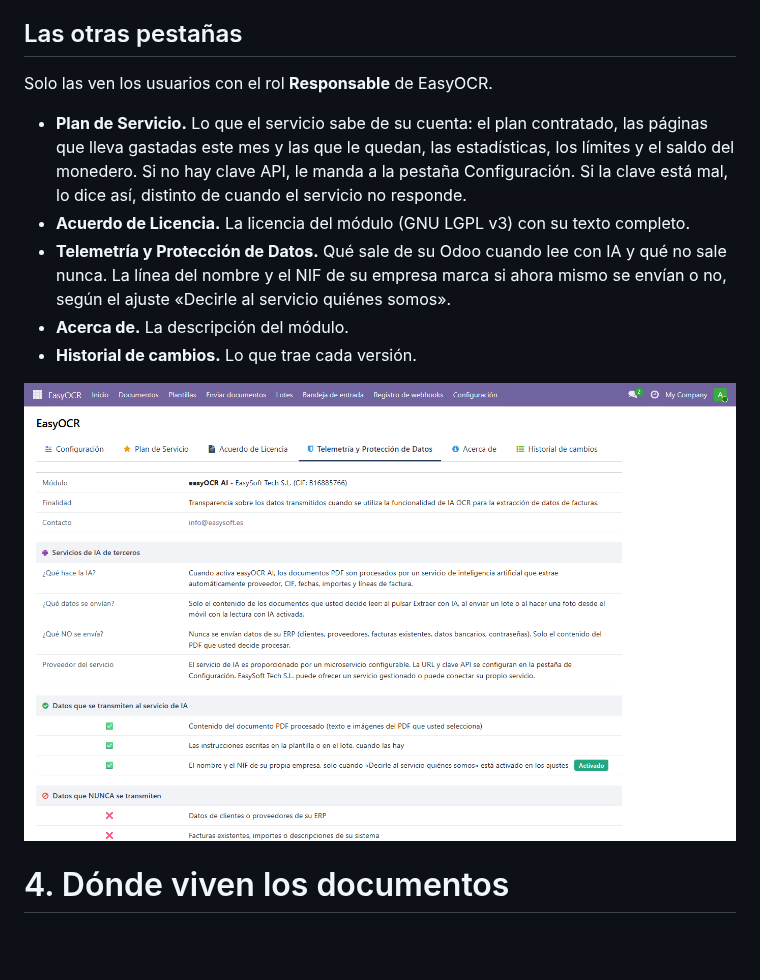
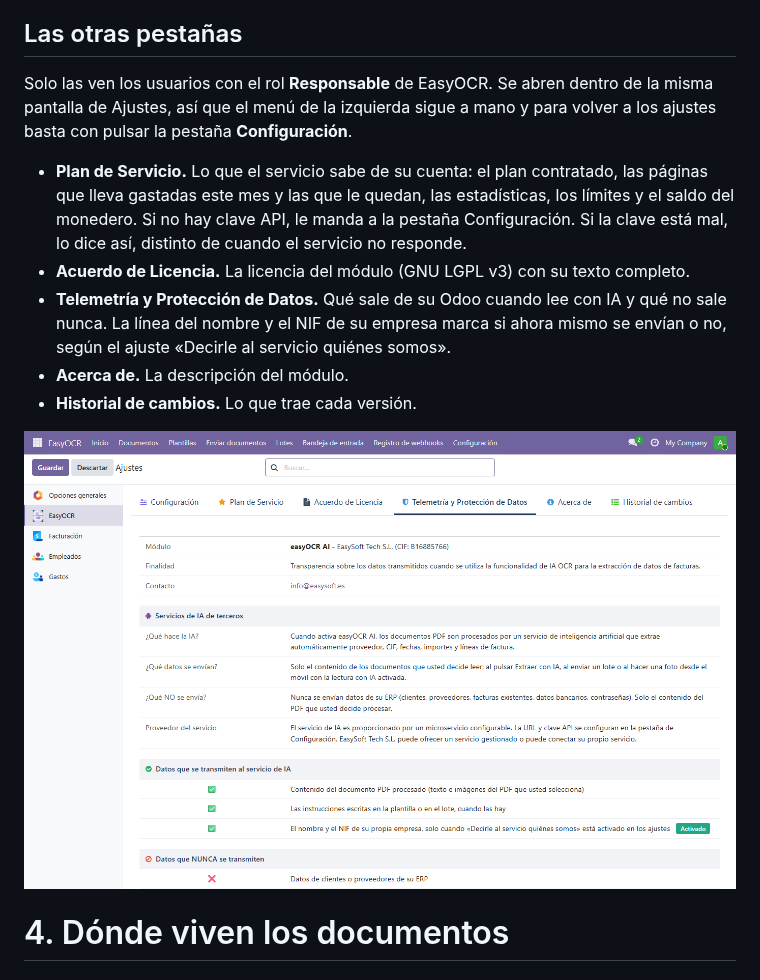
Before and after one commit to EasySoft-Tech-SL/odoo-easyocr-module, a Markdown page: docs/manual/manual-easyocr-es.md, the part around one of its changes. Drawn GitHub-style; pictures changed too: docs/manual/img/30-telemetria.png; blank space fills up the shorter version.

```diff
--- a/docs/manual/manual-easyocr-es.md
+++ b/docs/manual/manual-easyocr-es.md
@@ -179,7 +179,9 @@ abierto. Si no va a usar esta vía, no tiene que hacer nada.
 
 ## Las otras pestañas
 
-Solo las ven los usuarios con el rol **Responsable** de EasyOCR.
+Solo las ven los usuarios con el rol **Responsable** de EasyOCR. Se abren dentro
+de la misma pantalla de Ajustes, así que el menú de la izquierda sigue a mano y
+para volver a los ajustes basta con pulsar la pestaña **Configuración**.
 
 - **Plan de Servicio.** Lo que el servicio sabe de su cuenta: el plan contratado,
   las páginas que lleva gastadas este mes y las que le quedan, las estadísticas,
```
Also changed, not shown: other parts of docs/manual/manual-easyocr-es.md (+2 -2 lines), README.md (+2 -2 lines), addons/easyocr/CHANGELOG.md (+12 -0 lines), 5 other files.
